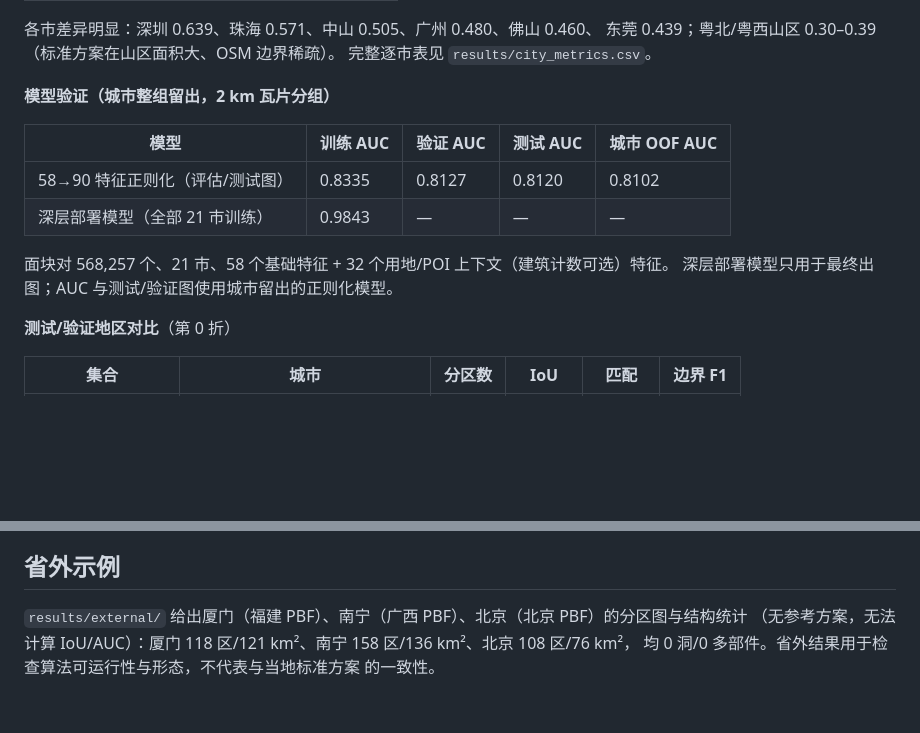
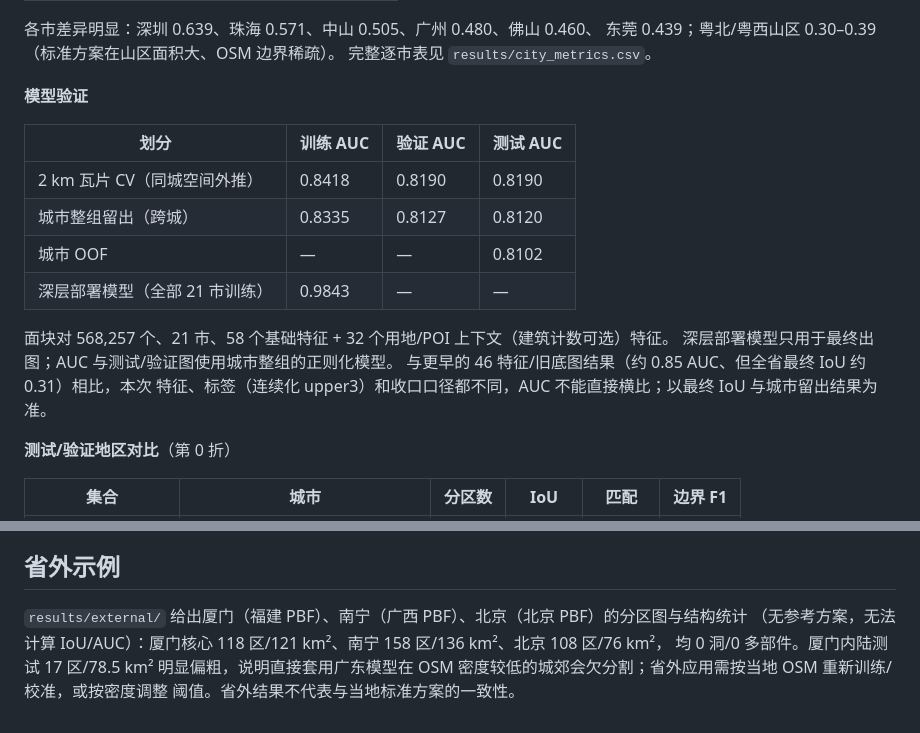
Before and after one commit to hxm2023/aoi, a Markdown page: README.md, 2 parts joined by grey strips. Drawn GitHub-style; blank space fills up the shorter version.

```diff
--- a/README.md
+++ b/README.md
@@ -20,15 +20,20 @@
 东莞 0.439；粤北/粤西山区 0.30–0.39（标准方案在山区面积大、OSM 边界稀疏）。
 完整逐市表见 `results/city_metrics.csv`。
 
-**模型验证（城市整组留出，2 km 瓦片分组）**
+**模型验证**
 
-| 模型 | 训练 AUC | 验证 AUC | 测试 AUC | 城市 OOF AUC |
-|---|---|---|---|---|
-| 58→90 特征正则化（评估/测试图） | 0.8335 | 0.8127 | 0.8120 | 0.8102 |
-| 深层部署模型（全部 21 市训练） | 0.9843 | — | — | — |
+| 划分 | 训练 AUC | 验证 AUC | 测试 AUC |
+|---|---|---|---|
+| 2 km 瓦片 CV（同城空间外推） | 0.8418 | 0.8190 | 0.8190 |
+| 城市整组留出（跨城） | 0.8335 | 0.8127 | 0.8120 |
+| 城市 OOF | — | — | 0.8102 |
+| 深层部署模型（全部 21 市训练） | 0.9843 | — | — |
 
 面块对 568,257 个、21 市、58 个基础特征 + 32 个用地/POI 上下文（建筑计数可选）特征。
-深层部署模型只用于最终出图；AUC 与测试/验证图使用城市留出的正则化模型。
+深层部署模型只用于最终出图；AUC 与测试/验证图使用城市整组的正则化模型。
+与更早的 46 特征/旧底图结果（约 0.85 AUC、但全省最终 IoU 约 0.31）相比，本次
+特征、标签（连续化 upper3）和收口口径都不同，AUC 不能直接横比；以最终 IoU
+与城市留出结果为准。
 
 **测试/验证地区对比**（第 0 折）
 
@@ -100,6 +105,7 @@ bash scripts/run_province_1_5_0.sh
 ## 省外示例
 
 `results/external/` 给出厦门（福建 PBF）、南宁（广西 PBF）、北京（北京 PBF）的分区图与结构统计
-（无参考方案，无法计算 IoU/AUC）：厦门 118 区/121 km²、南宁 158 区/136 km²、北京 108 区/76 km²，
-均 0 洞/0 多部件。省外结果用于检查算法可运行性与形态，不代表与当地标准方案
-的一致性。
+（无参考方案，无法计算 IoU/AUC）：厦门核心 118 区/121 km²、南宁 158 区/136 km²、北京 108 区/76 km²，
+均 0 洞/0 多部件。厦门内陆测试 17 区/78.5 km² 明显偏粗，说明直接套用广东模型在
+OSM 密度较低的城郊会欠分割；省外应用需按当地 OSM 重新训练/校准，或按密度调整
+阈值。省外结果不代表与当地标准方案的一致性。
```
Also changed, not shown: METHOD.md (+2 -2 lines), results/external/厦门_inland/zones.png (added), 3 other files.
